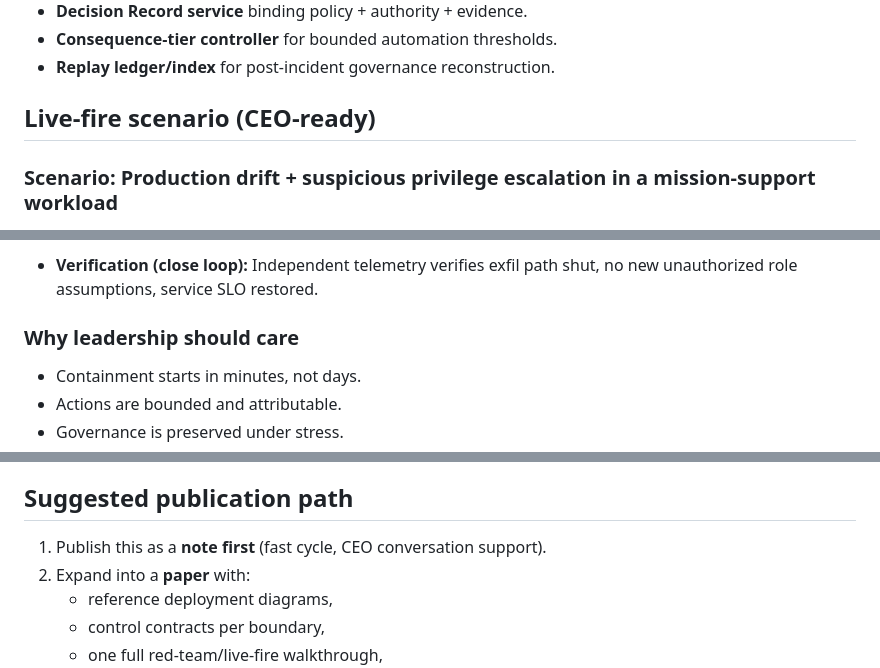
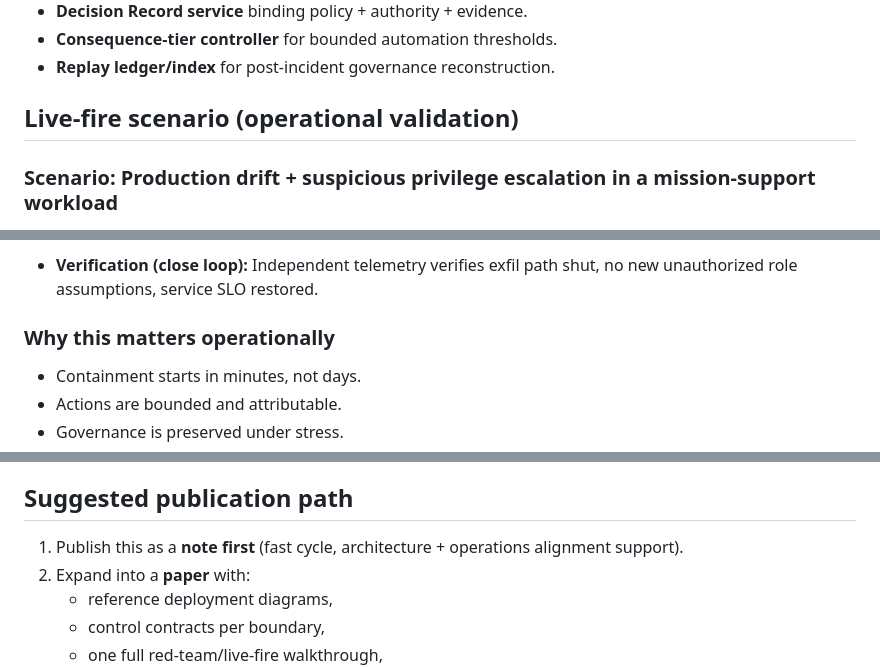
Before and after one commit to anboas/Whitepaper, a Markdown page: writing/notes/2026-02-25-caf-acp-joint-deployment-playbook.md, 3 parts joined by grey strips. Rendered like a GitHub page.

Commit message:
note: remove CEO framing from CAF+ACP deployment draft

```diff
--- a/writing/notes/2026-02-25-caf-acp-joint-deployment-playbook.md
+++ b/writing/notes/2026-02-25-caf-acp-joint-deployment-playbook.md
@@ -67,7 +67,7 @@ Together they deliver machine-tempo execution without losing command authority.
 - **Consequence-tier controller** for bounded automation thresholds.
 - **Replay ledger/index** for post-incident governance reconstruction.
 
-## Live-fire scenario (CEO-ready)
+## Live-fire scenario (operational validation)
 
 ### Scenario: Production drift + suspicious privilege escalation in a mission-support workload
 
@@ -89,7 +89,7 @@ Together they deliver machine-tempo execution without losing command authority.
 - **Verification (close loop):**
   Independent telemetry verifies exfil path shut, no new unauthorized role assumptions, service SLO restored.
 
-### Why leadership should care
+### Why this matters operationally
 - Containment starts in minutes, not days.
 - Actions are bounded and attributable.
 - Governance is preserved under stress.
@@ -106,7 +106,7 @@ Together they deliver machine-tempo execution without losing command authority.
 
 ## Suggested publication path
 
-1. Publish this as a **note first** (fast cycle, CEO conversation support).
+1. Publish this as a **note first** (fast cycle, architecture + operations alignment support).
 2. Expand into a **paper** with:
    - reference deployment diagrams,
    - control contracts per boundary,
```
